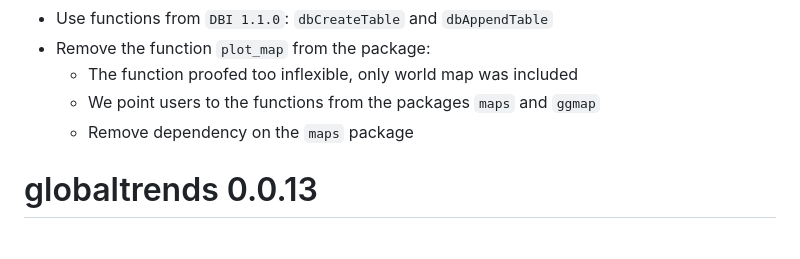
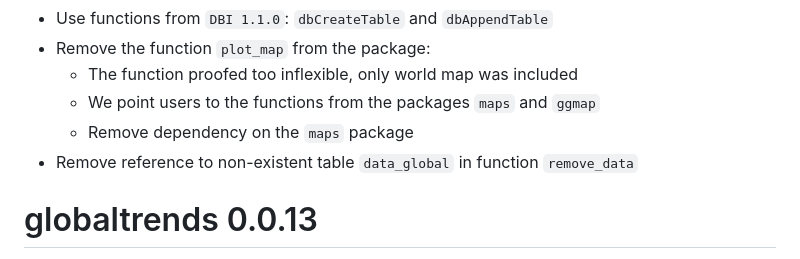
Before and after one commit to ha-pu/globaltrends, a Markdown page: NEWS.md, the part around the change. Rendered like a GitHub page.

```diff
--- a/NEWS.md
+++ b/NEWS.md
@@ -7,6 +7,7 @@
   * The function proofed too inflexible, only world map was included
   * We point users to the functions from the packages `maps` and `ggmap`
   * Remove dependency on the `maps` package
+* Remove reference to non-existent table `data_global` in function `remove_data`
 
 # globaltrends 0.0.13
 
```
